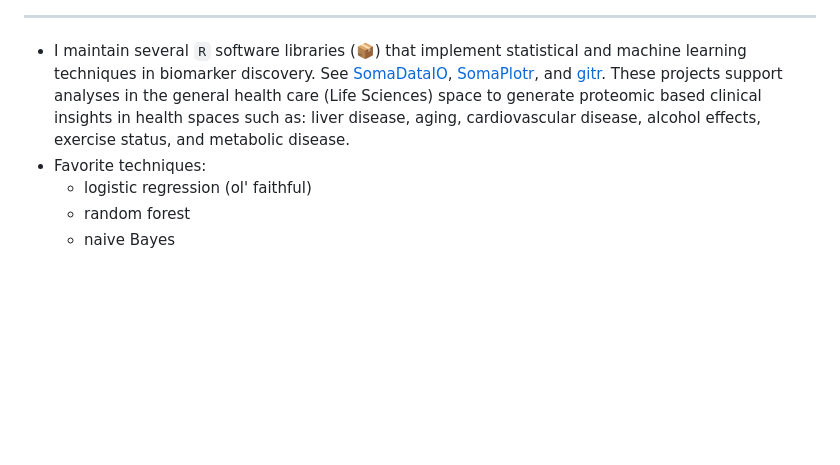
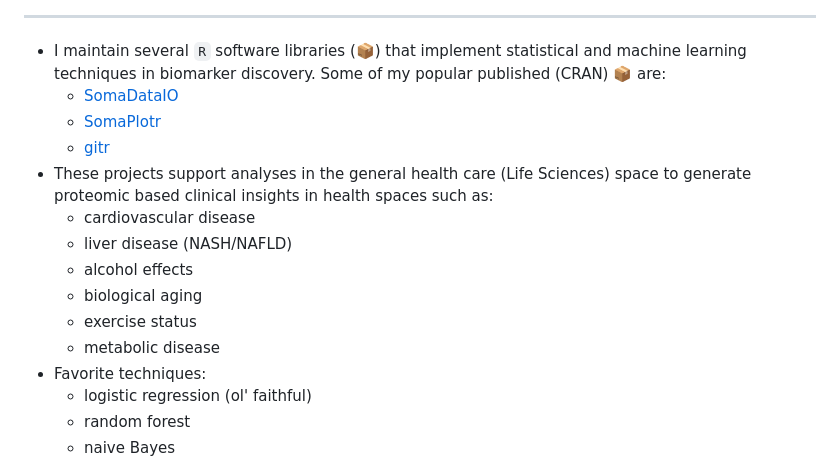
Before and after one commit to stufield/stufield, a Markdown page: README.md, the part around the change. Rendered like a GitHub page; blank space fills up the shorter version.

Commit message:
Clean up skills list

```diff
--- a/README.md
+++ b/README.md
@@ -75,13 +75,18 @@ You can find me on [![Twitter][1.2]][1], [![Instagram][4.2]][4], [![LinkedIn][3.
 
 - I maintain several `R` software libraries (📦) that implement
   statistical and machine learning techniques in biomarker discovery.
-  See [SomaDataIO](https://github.com/SomaLogic/SomaDataIO),
-  [SomaPlotr](https://github.com/SomaLogic/SomaPlotr), and
-  [gitr](https://github.com/stufield/gitr).
-  These projects support analyses in the general health care (Life Sciences)
+  Some of my popular published (CRAN) 📦 are:
+  - [SomaDataIO](https://github.com/SomaLogic/SomaDataIO)
+  - [SomaPlotr](https://github.com/SomaLogic/SomaPlotr)
+  - [gitr](https://github.com/stufield/gitr)
+- These projects support analyses in the general health care (Life Sciences)
   space to generate proteomic based clinical insights in health spaces such as:
-  liver disease, aging, cardiovascular disease, alcohol effects,
-  exercise status, and metabolic disease.
+  - cardiovascular disease
+  - liver disease (NASH/NAFLD)
+  - alcohol effects
+  - biological aging
+  - exercise status
+  - metabolic disease
 - Favorite techniques:
   - logistic regression (ol' faithful)
   - random forest
```
